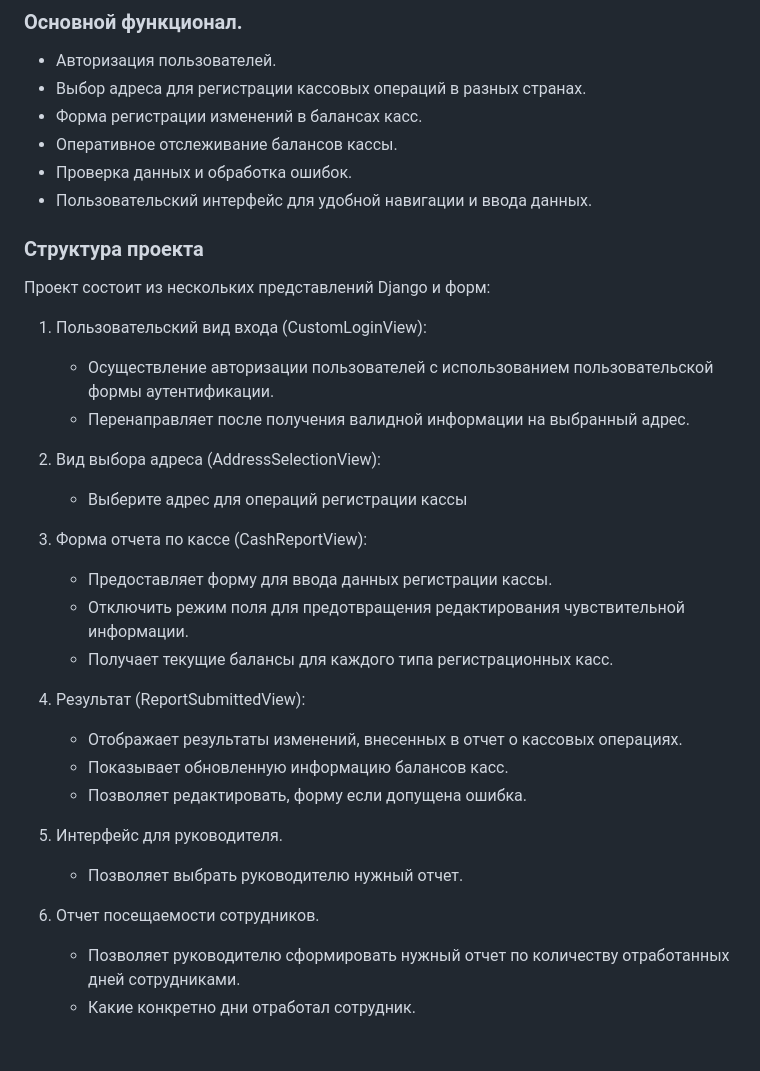
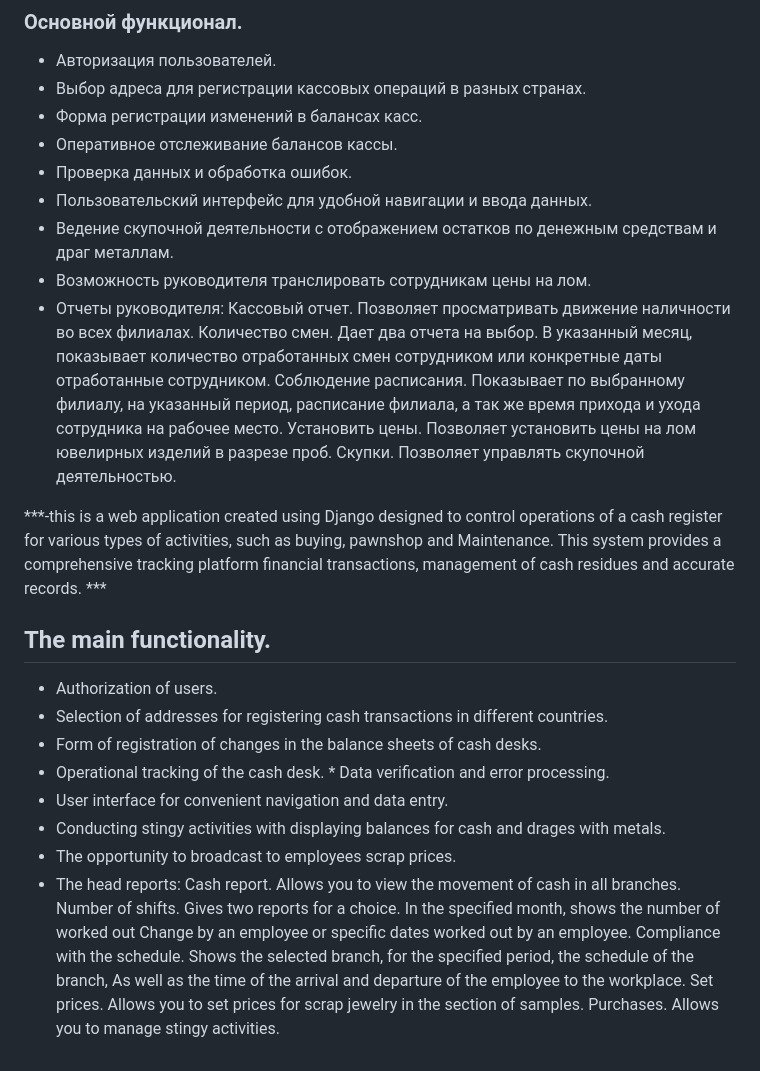
Before and after one commit to NikolayChegivarov/cash_registers, a Markdown page: README.md, the part around the change. GitHub-like rendering.

Commit message:
CashBox Management System

```diff
--- a/README.md
+++ b/README.md
@@ -13,31 +13,47 @@
 * Оперативное отслеживание балансов кассы.
 * Проверка данных и обработка ошибок.
 * Пользовательский интерфейс для удобной навигации и ввода данных.
+* Ведение скупочной деятельности с отображением остатков по денежным средствам и драг металлам.
+* Возможность руководителя транслировать сотрудникам цены на лом.
+* Отчеты руководителя:
+            Кассовый отчет.
+                 Позволяет просматривать движение наличности во всех филиалах.
+            Количество смен.
+                 Дает два отчета на выбор. В указанный месяц, показывает количество отработанных
+                 смен сотрудником или конкретные даты отработанные сотрудником.
+            Соблюдение расписания.
+                 Показывает по выбранному филиалу, на указанный период, расписание филиала,
+                 а так же время прихода и ухода сотрудника на рабочее место.
+            Установить цены.
+                 Позволяет установить цены на лом ювелирных изделий в разрезе проб.
+            Скупки.
+                 Позволяет управлять скупочной деятельностью.
 
-### Структура проекта
 
-Проект состоит из нескольких представлений Django и форм:
 
-1. Пользовательский вид входа (CustomLoginView):
-    - Осуществление авторизации пользователей с использованием пользовательской формы аутентификации.
-    - Перенаправляет после получения валидной информации на выбранный адрес.
+***-this is a web application created using Django designed to control operations of a cash register for various
+types of activities, such as buying, pawnshop and Maintenance. This system provides a comprehensive tracking
+platform financial transactions, management of cash residues and accurate records. ***
 
-2. Вид выбора адреса (AddressSelectionView):
-    - Выберите адрес для операций регистрации кассы
+## The main functionality.
 
-3. Форма отчета по кассе (CashReportView):
-    - Предоставляет форму для ввода данных регистрации кассы.
-    - Отключить режим поля для предотвращения редактирования чувствительной информации.
-    - Получает текущие балансы для каждого типа регистрационных касс.
-
-4. Результат (ReportSubmittedView):
-    - Отображает результаты изменений, внесенных в отчет о кассовых операциях.
-    - Показывает обновленную информацию балансов касс.
-    - Позволяет редактировать, форму если допущена ошибка.
-
-5. Интерфейс для руководителя.
-    - Позволяет выбрать руководителю нужный отчет.
-
-6. Отчет посещаемости сотрудников.
-    - Позволяет руководителю сформировать нужный отчет по количеству отработанных дней сотрудниками.
-    - Какие конкретно дни отработал сотрудник.
+* Authorization of users.
+* Selection of addresses for registering cash transactions in different countries.
+* Form of registration of changes in the balance sheets of cash desks.
+* Operational tracking of the cash desk. * Data verification and error processing.
+* User interface for convenient navigation and data entry.
+* Conducting stingy activities with displaying balances for cash and drages with metals.
+* The opportunity to broadcast to employees scrap prices.
+* The head reports:
+          Cash report.
+                  Allows you to view the movement of cash in all branches.
+          Number of shifts.
+                  Gives two reports for a choice. In the specified month, shows the number of worked out
+                  Change by an employee or specific dates worked out by an employee.
+          Compliance with the schedule.
+                  Shows the selected branch, for the specified period, the schedule of the branch,
+                  As well as the time of the arrival and departure of the employee to the workplace.
+          Set prices.
+                  Allows you to set prices for scrap jewelry in the section of samples.
+          Purchases.
+                  Allows you to manage stingy activities.
```
